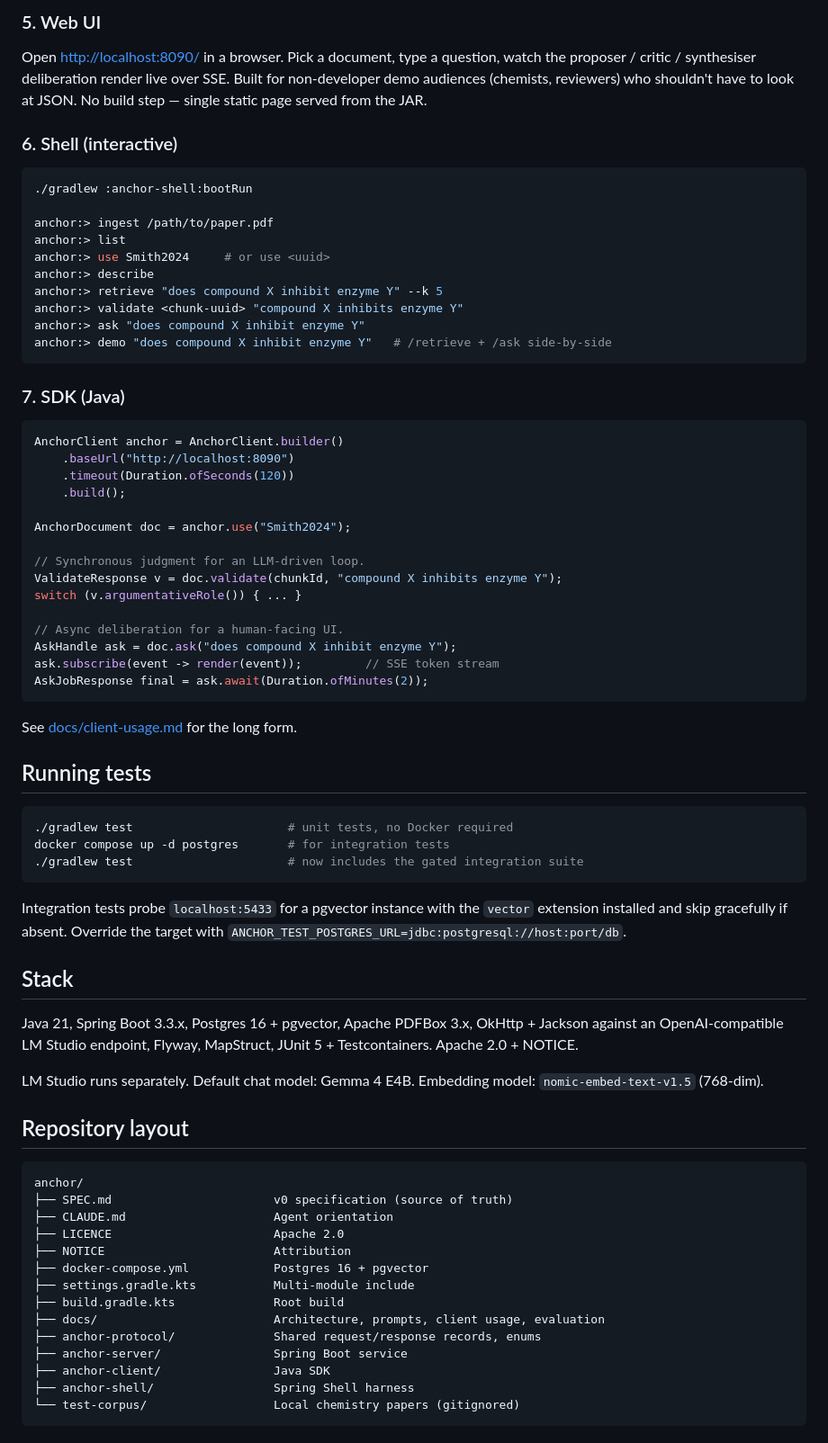
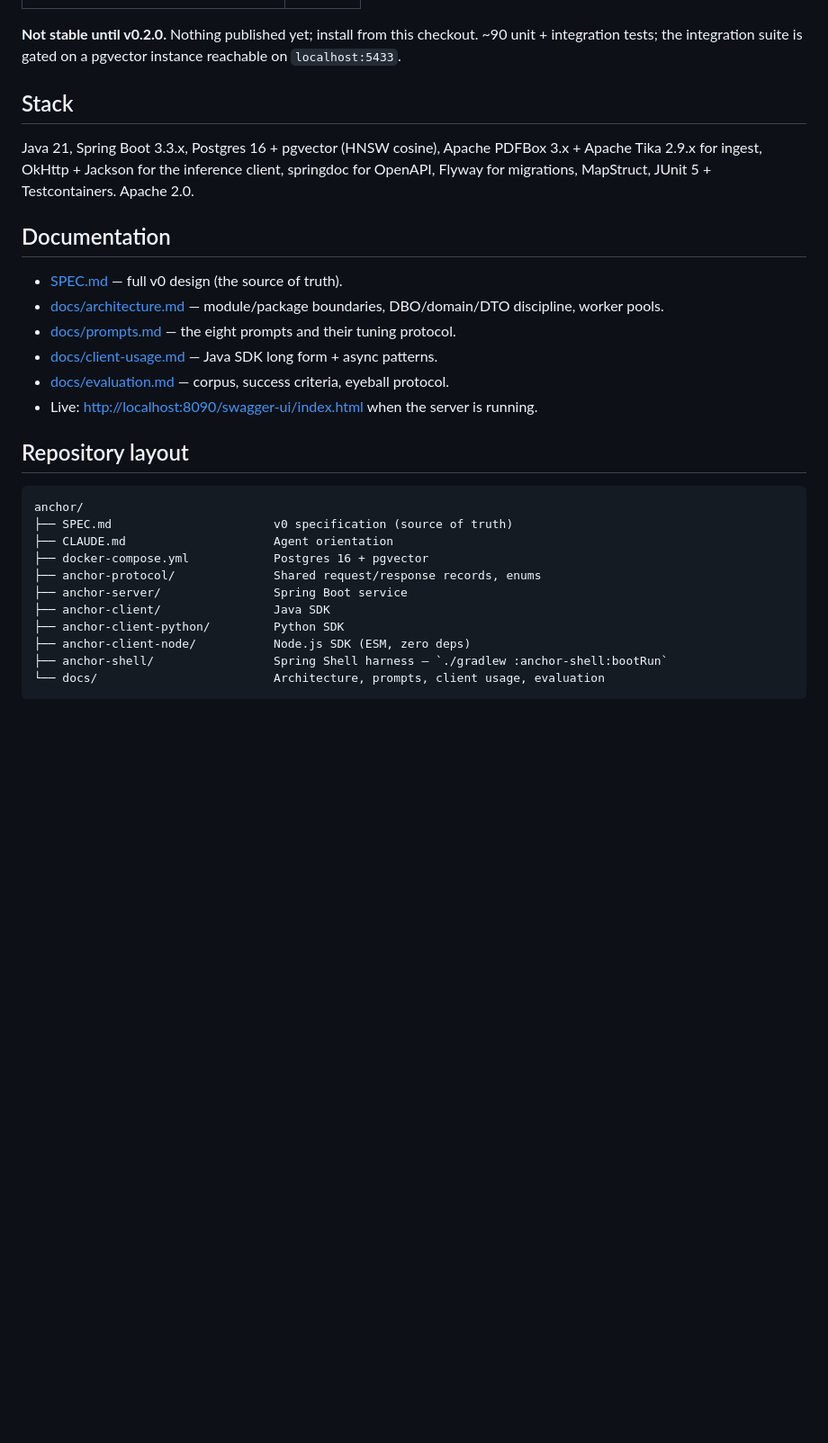
Before and after one commit to myrddian/anchor, a Markdown page: README.md, the part around one of its changes. Shown at 90% size. GitHub-like rendering; blank space fills up the shorter version.

````diff
--- a/README.md
+++ b/README.md
@@ -139,67 +153,22 @@ correlation surfaces in practice.
-### 5. Web UI
-
-Open <http://localhost:8090/> in a browser. Pick a document, type a question,
-watch the proposer / critic / synthesiser deliberation render live over SSE.
-Built for non-developer demo audiences (chemists, reviewers) who shouldn't
-have to look at JSON. No build step — single static page served from the JAR.
-
-### 6. Shell (interactive)
-
-```bash
-./gradlew :anchor-shell:bootRun
-
-anchor:> ingest /path/to/paper.pdf
-anchor:> list
-anchor:> use Smith2024     # or use <uuid>
-anchor:> describe
-anchor:> retrieve "does compound X inhibit enzyme Y" --k 5
-anchor:> validate <chunk-uuid> "compound X inhibits enzyme Y"
-anchor:> ask "does compound X inhibit enzyme Y"
-anchor:> demo "does compound X inhibit enzyme Y"   # /retrieve + /ask side-by-side
-```
-
-### 7. SDK (Java)
-
-```java
-AnchorClient anchor = AnchorClient.builder()
-    .baseUrl("http://localhost:8090")
-    .timeout(Duration.ofSeconds(120))
-    .build();
-
-AnchorDocument doc = anchor.use("Smith2024");
-
-// Synchronous judgment for an LLM-driven loop.
-ValidateResponse v = doc.validate(chunkId, "compound X inhibits enzyme Y");
-switch (v.argumentativeRole()) { ... }
-
-// Async deliberation for a human-facing UI.
-AskHandle ask = doc.ask("does compound X inhibit enzyme Y");
-ask.subscribe(event -> render(event));         // SSE token stream
-AskJobResponse final = ask.await(Duration.ofMinutes(2));
-```
-
-See [docs/client-usage.md](docs/client-usage.md) for the long form.
-
-## Running tests
-
-```bash
-./gradlew test                      # unit tests, no Docker required
-docker compose up -d postgres       # for integration tests
-./gradlew test                      # now includes the gated integration suite
-```
-
-Integration tests probe `localhost:5433` for a pgvector instance with the
-`vector` extension installed and skip gracefully if absent. Override the
-target with `ANCHOR_TEST_POSTGRES_URL=jdbc:postgresql://host:port/db`.
+**Not stable until v0.2.0.** Nothing published yet; install from this
+checkout. ~90 unit + integration tests; the integration suite is gated on a
+pgvector instance reachable on `localhost:5433`.
 
 ## Stack
 
-Java 21, Spring Boot 3.3.x, Postgres 16 + pgvector, Apache PDFBox 3.x, OkHttp +
-Jackson against an OpenAI-compatible LM Studio endpoint, Flyway, MapStruct,
-JUnit 5 + Testcontainers. Apache 2.0 + NOTICE.
+Java 21, Spring Boot 3.3.x, Postgres 16 + pgvector (HNSW cosine), Apache
+PDFBox 3.x + Apache Tika 2.9.x for ingest, OkHttp + Jackson for the
+inference client, springdoc for OpenAPI, Flyway for migrations, MapStruct,
+JUnit 5 + Testcontainers. Apache 2.0.
 
-LM Studio runs separately. Default chat model: Gemma 4 E4B. Embedding model:
-`nomic-embed-text-v1.5` (768-dim).
+## Documentation
+
+- [SPEC.md](SPEC.md) — full v0 design (the source of truth).
+- [docs/architecture.md](docs/architecture.md) — module/package boundaries, DBO/domain/DTO discipline, worker pools.
+- [docs/prompts.md](docs/prompts.md) — the eight prompts and their tuning protocol.
+- [docs/client-usage.md](docs/client-usage.md) — Java SDK long form + async patterns.
+- [docs/evaluation.md](docs/evaluation.md) — corpus, success criteria, eyeball protocol.
+- Live: <http://localhost:8090/swagger-ui/index.html> when the server is running.
 
 ## Repository layout
 
@@ -207,15 +176,12 @@ LM Studio runs separately. Default chat model: Gemma 4 E4B. Embedding model:
 anchor/
 ├── SPEC.md                       v0 specification (source of truth)
 ├── CLAUDE.md                     Agent orientation
-├── LICENCE                       Apache 2.0
-├── NOTICE                        Attribution
 ├── docker-compose.yml            Postgres 16 + pgvector
-├── settings.gradle.kts           Multi-module include
-├── build.gradle.kts              Root build
-├── docs/                         Architecture, prompts, client usage, evaluation
 ├── anchor-protocol/              Shared request/response records, enums
 ├── anchor-server/                Spring Boot service
 ├── anchor-client/                Java SDK
-├── anchor-shell/                 Spring Shell harness
-└── test-corpus/                  Local chemistry papers (gitignored)
+├── anchor-client-python/         Python SDK
+├── anchor-client-node/           Node.js SDK (ESM, zero deps)
+├── anchor-shell/                 Spring Shell harness — `./gradlew :anchor-shell:bootRun`
+└── docs/                         Architecture, prompts, client usage, evaluation
 ```
````
Also changed, not shown: other parts of README.md (+135 -135 lines).
